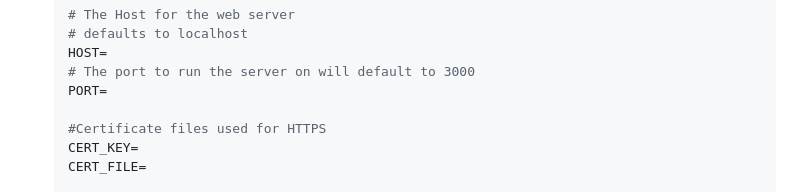
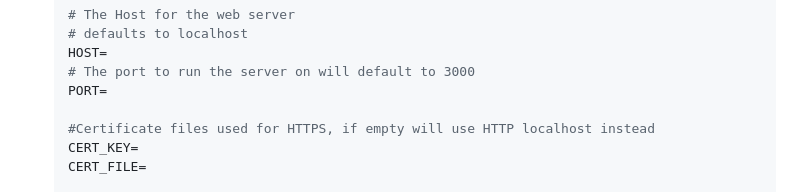
Before and after one commit to MrLawbreaker/Node.js-Twitch-Token-Generator, a Markdown page: README.md, the part around the change. Drawn GitHub-style.

```diff
--- a/README.md
+++ b/README.md
@@ -55,7 +55,7 @@ This project is a web application designed to easily get Twitch user access toke
     # The port to run the server on will default to 3000
     PORT=
 
-    #Certificate files used for HTTPS
+    #Certificate files used for HTTPS, if empty will use HTTP localhost instead
     CERT_KEY=
     CERT_FILE=
 
```
